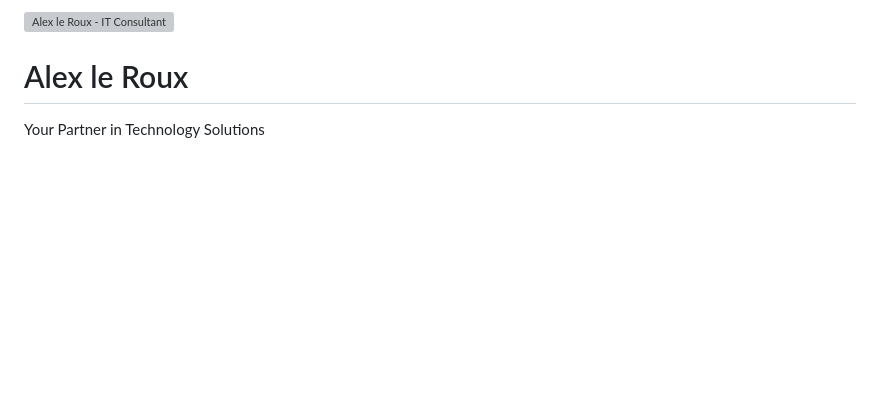
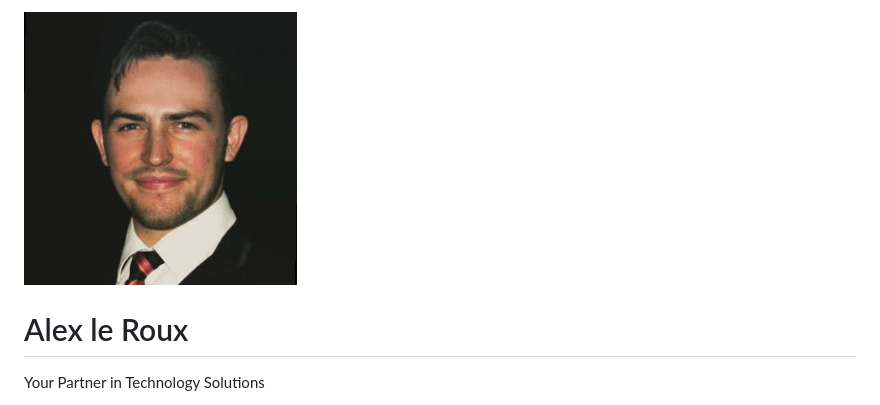
Before and after one commit to jalextechnology/jalextechnology.github.io, a Markdown page: README.md, the part around the change. GitHub-like rendering; blank space fills up the shorter version; grey boxes are pictures that could not be loaded.

```diff
--- a/README.md
+++ b/README.md
@@ -7,7 +7,7 @@
 </head>
 <body>
     <header>
-        <img src="profile-picture.jpg" alt="Alex le Roux - IT Consultant" class="profile-picture">
+        <img src="profile-pic.jpg" alt="Alex le Roux - IT Consultant" class="profile-picture">
         <h1>Alex le Roux</h1>
         <p>Your Partner in Technology Solutions</p>
     </header>
```
